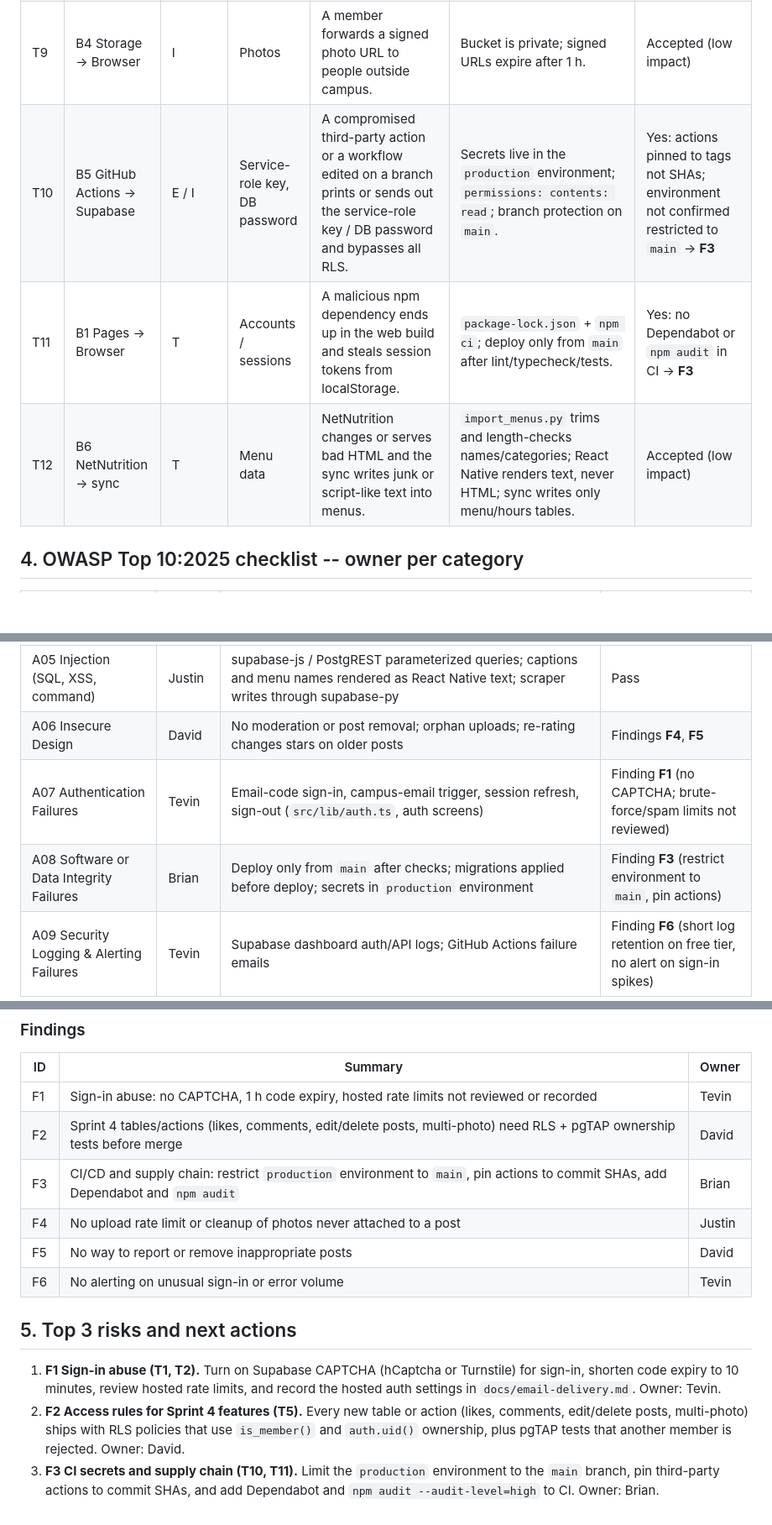
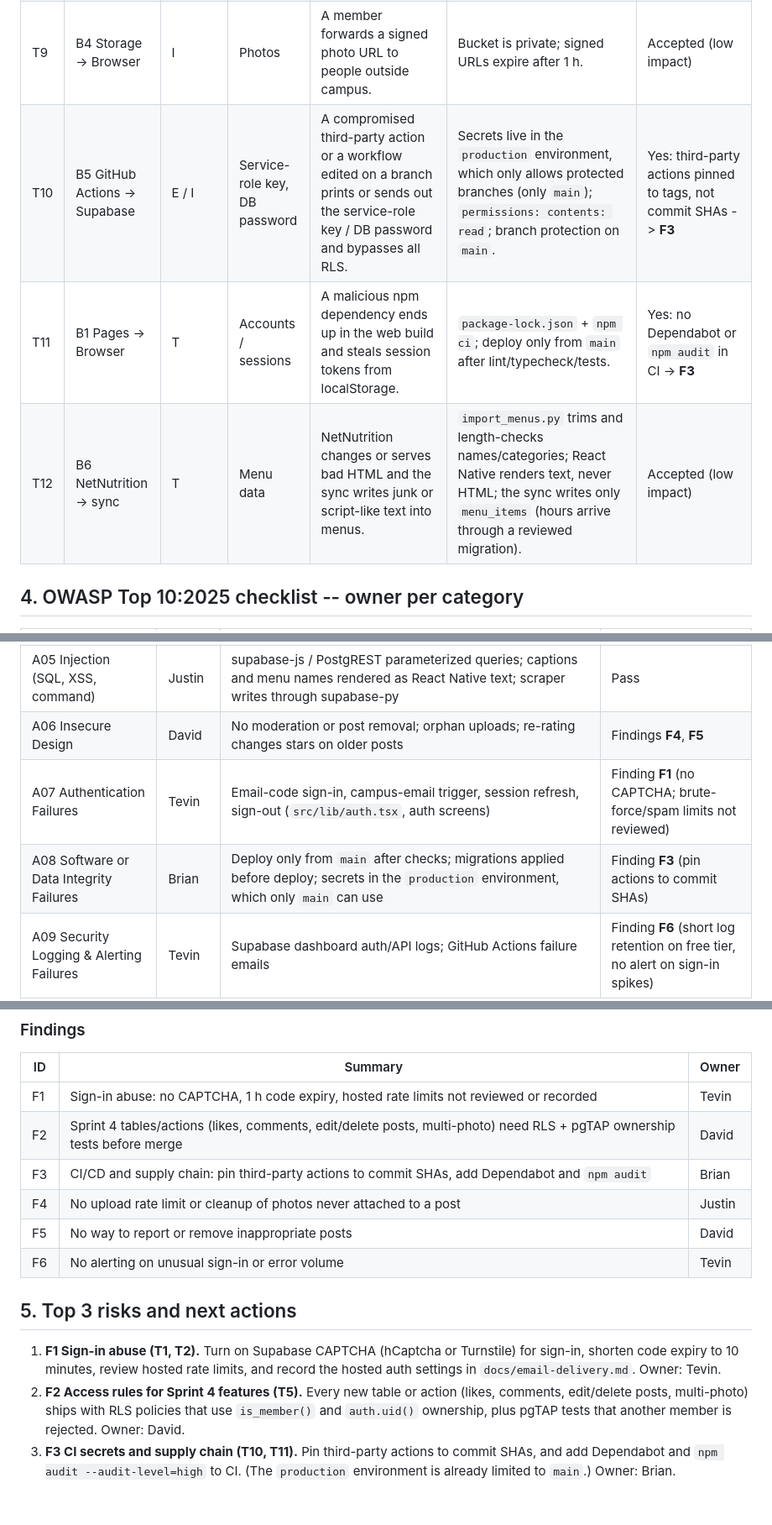
Before and after one commit to brianntangg/munchie, a Markdown page: docs/security/threat-model.md, 3 parts joined by grey strips. Shown at 84% size. Rendered like a GitHub page; blank space fills up the shorter version.

```diff
--- a/docs/security/threat-model.md
+++ b/docs/security/threat-model.md
@@ -70,9 +70,9 @@ Boundaries used below: **B1** GitHub Pages -> Browser, **B2** Browser -> Supabas
 | T7 | B3 Browser -> REST | R | Feed integrity | A member posts an offensive photo or caption, later denies it, and no one can report or remove it. | `author_id` and `created_at` are set server-side, so authorship is recorded. | Yes: no report/removal flow (Story 18 not built) -> **F5** |
 | T8 | B4 Browser -> Storage | D | Storage quota | A member uploads thousands of 5 MB JPEGs that are never attached to posts and fills the 1 GB free tier. | Bucket allows JPEG only, 5 MB max, own folder only. | Yes: no upload rate limit or orphan cleanup -> **F4** |
 | T9 | B4 Storage -> Browser | I | Photos | A member forwards a signed photo URL to people outside campus. | Bucket is private; signed URLs expire after 1 h. | Accepted (low impact) |
-| T10 | B5 GitHub Actions -> Supabase | E / I | Service-role key, DB password | A compromised third-party action or a workflow edited on a branch prints or sends out the service-role key / DB password and bypasses all RLS. | Secrets live in the `production` environment; `permissions: contents: read`; branch protection on `main`. | Yes: actions pinned to tags not SHAs; environment not confirmed restricted to `main` -> **F3** |
+| T10 | B5 GitHub Actions -> Supabase | E / I | Service-role key, DB password | A compromised third-party action or a workflow edited on a branch prints or sends out the service-role key / DB password and bypasses all RLS. | Secrets live in the `production` environment, which only allows protected branches (only `main`); `permissions: contents: read`; branch protection on `main`. | Yes: third-party actions pinned to tags, not commit SHAs -> **F3** |
 | T11 | B1 Pages -> Browser | T | Accounts / sessions | A malicious npm dependency ends up in the web build and steals session tokens from localStorage. | `package-lock.json` + `npm ci`; deploy only from `main` after lint/typecheck/tests. | Yes: no Dependabot or `npm audit` in CI -> **F3** |
-| T12 | B6 NetNutrition -> sync | T | Menu data | NetNutrition changes or serves bad HTML and the sync writes junk or script-like text into menus. | `import_menus.py` trims and length-checks names/categories; React Native renders text, never HTML; sync writes only menu/hours tables. | Accepted (low impact) |
+| T12 | B6 NetNutrition -> sync | T | Menu data | NetNutrition changes or serves bad HTML and the sync writes junk or script-like text into menus. | `import_menus.py` trims and length-checks names/categories; React Native renders text, never HTML; the sync writes only `menu_items` (hours arrive through a reviewed migration). | Accepted (low impact) |
 
 ## 4. OWASP Top 10:2025 checklist -- owner per category
 | Category | Owner | What we checked (where) | Result: pass / finding (ID) / N/A + reason |
@@ -83,8 +83,8 @@ Boundaries used below: **B1** GitHub Pages -> Browser, **B2** Browser -> Supabas
 | A04 Cryptographic Failures | Tevin | HTTPS on GitHub Pages and Supabase; passwordless sign-in (no passwords stored); signed photo URLs | Pass |
 | A05 Injection (SQL, XSS, command) | Justin | supabase-js / PostgREST parameterized queries; captions and menu names rendered as React Native text; scraper writes through supabase-py | Pass |
 | A06 Insecure Design | David | No moderation or post removal; orphan uploads; re-rating changes stars on older posts | Findings **F4**, **F5** |
-| A07 Authentication Failures | Tevin | Email-code sign-in, campus-email trigger, session refresh, sign-out (`src/lib/auth.ts`, auth screens) | Finding **F1** (no CAPTCHA; brute-force/spam limits not reviewed) |
-| A08 Software or Data Integrity Failures | Brian | Deploy only from `main` after checks; migrations applied before deploy; secrets in `production` environment | Finding **F3** (restrict environment to `main`, pin actions) |
+| A07 Authentication Failures | Tevin | Email-code sign-in, campus-email trigger, session refresh, sign-out (`src/lib/auth.tsx`, auth screens) | Finding **F1** (no CAPTCHA; brute-force/spam limits not reviewed) |
+| A08 Software or Data Integrity Failures | Brian | Deploy only from `main` after checks; migrations applied before deploy; secrets in the `production` environment, which only `main` can use | Finding **F3** (pin actions to commit SHAs) |
 | A09 Security Logging & Alerting Failures | Tevin | Supabase dashboard auth/API logs; GitHub Actions failure emails | Finding **F6** (short log retention on free tier, no alert on sign-in spikes) |
 | A10 Mishandling of Exceptional Conditions | Justin | `src/lib/*` throws on Supabase errors and screens show a banner + Retry; duplicate rating (23505) handled; failed menu sync fails the workflow | Pass |
 
@@ -93,7 +93,7 @@ Boundaries used below: **B1** GitHub Pages -> Browser, **B2** Browser -> Supabas
 |----|---------|-------|
 | F1 | Sign-in abuse: no CAPTCHA, 1 h code expiry, hosted rate limits not reviewed or recorded | Tevin |
 | F2 | Sprint 4 tables/actions (likes, comments, edit/delete posts, multi-photo) need RLS + pgTAP ownership tests before merge | David |
-| F3 | CI/CD and supply chain: restrict `production` environment to `main`, pin actions to commit SHAs, add Dependabot and `npm audit` | Brian |
+| F3 | CI/CD and supply chain: pin third-party actions to commit SHAs, add Dependabot and `npm audit` | Brian |
 | F4 | No upload rate limit or cleanup of photos never attached to a post | Justin |
 | F5 | No way to report or remove inappropriate posts | David |
 | F6 | No alerting on unusual sign-in or error volume | Tevin |
@@ -101,4 +101,4 @@ Boundaries used below: **B1** GitHub Pages -> Browser, **B2** Browser -> Supabas
 ## 5. Top 3 risks and next actions
 1. **F1 Sign-in abuse (T1, T2).** Turn on Supabase CAPTCHA (hCaptcha or Turnstile) for sign-in, shorten code expiry to 10 minutes, review hosted rate limits, and record the hosted auth settings in `docs/email-delivery.md`. Owner: Tevin.
 2. **F2 Access rules for Sprint 4 features (T5).** Every new table or action (likes, comments, edit/delete posts, multi-photo) ships with RLS policies that use `is_member()` and `auth.uid()` ownership, plus pgTAP tests that another member is rejected. Owner: David.
-3. **F3 CI secrets and supply chain (T10, T11).** Limit the `production` environment to the `main` branch, pin third-party actions to commit SHAs, and add Dependabot and `npm audit --audit-level=high` to CI. Owner: Brian.
+3. **F3 CI secrets and supply chain (T10, T11).** Pin third-party actions to commit SHAs, and add Dependabot and `npm audit --audit-level=high` to CI. (The `production` environment is already limited to `main`.) Owner: Brian.
```
Also changed, not shown: other parts of docs/security/threat-model.md (+10 -10 lines), docs/product-vision.md (+1 -1 lines).
